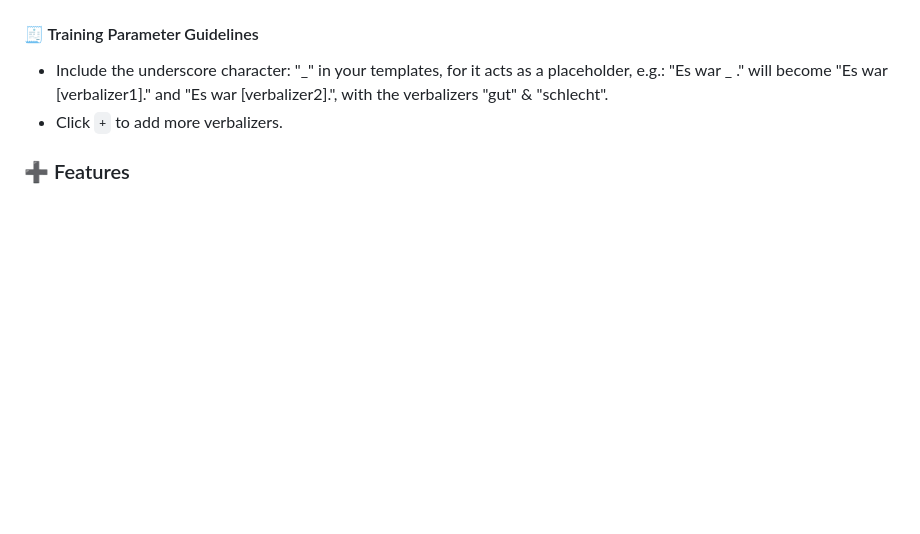
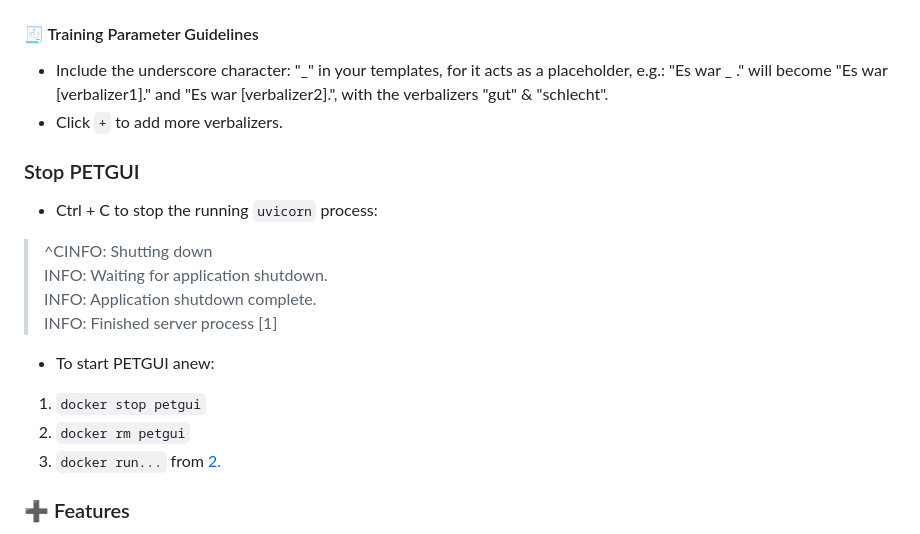
Before and after one commit to dieterich-lab/PETGUI, a Markdown page: README.md, the part around one of its changes. Rendered like a GitHub page; blank space fills up the shorter version.

Commit message:
Final README

```diff
--- a/README.md
+++ b/README.md
@@ -93,6 +93,18 @@ Whilst following the below steps, please follow the [guidelines](#training-param
 #### 🧾 Training Parameter Guidelines
  * Include the underscore character: "_" in your templates, for it acts as a placeholder, e.g.: "Es war \_ ." will become "Es war [verbalizer1]." and "Es war [verbalizer2].", with the verbalizers "gut" & "schlecht".
  * Click `+` to add more verbalizers.
+
+### Stop PETGUI
+* Ctrl + C to stop the running `uvicorn` process:
+>^CINFO:     Shutting down
+>INFO:     Waiting for application shutdown.
+>INFO:     Application shutdown complete.
+>INFO:     Finished server process [1]
+* To start PETGUI anew:
+1. `docker stop petgui`
+2. `docker rm petgui`
+3. `docker run...` from [2.](#-start-petgui)
+
 
 <a id="features"></a>
 ### ➕ Features
```
Also changed, not shown: other parts of README.md (+1 -1 lines).
